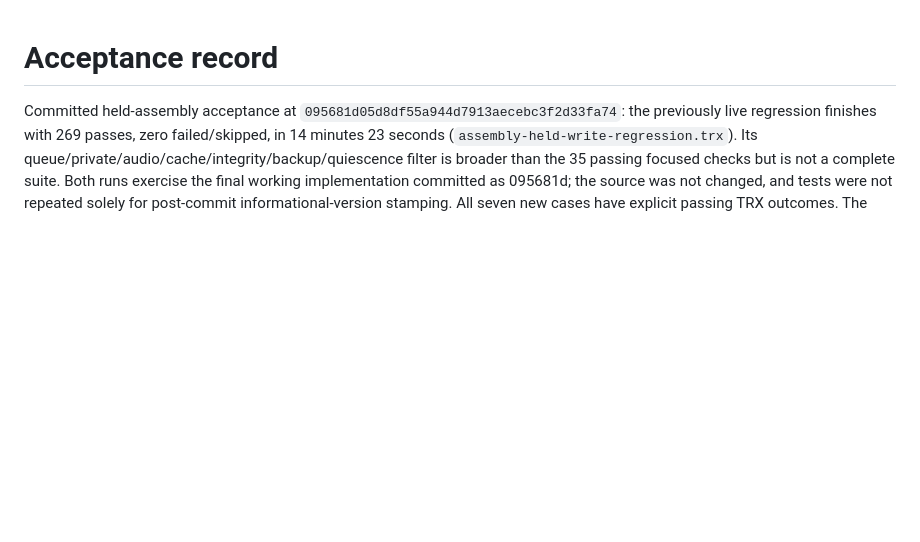
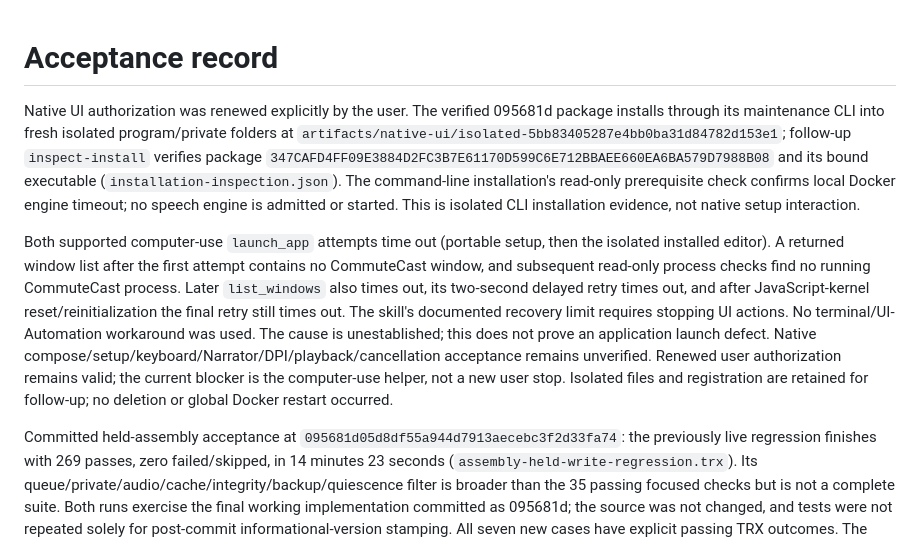
Before and after one commit to nkimber/CommuteCast, a Markdown page: documents/Acceptance.md, the part around the change. Rendered like a GitHub page; blank space fills up the shorter version.

Commit message:
Record isolated installation and native helper timeout
Verified isolated installation of the 095681d package and subsequent inspection. Fresh native UI authorization is recorded, but supported helper launch and window discovery time out after documented retry/reset recovery. No native or speech pass, app defect or workaround is claimed.

```diff
--- a/documents/Acceptance.md
+++ b/documents/Acceptance.md
@@ -1,4 +1,8 @@
 # Acceptance record
+
+Native UI authorization was renewed explicitly by the user. The verified 095681d package installs through its maintenance CLI into fresh isolated program/private folders at `artifacts/native-ui/isolated-5bb83405287e4bb0ba31d84782d153e1`; follow-up `inspect-install` verifies package `347CAFD4FF09E3884D2FC3B7E61170D599C6E712BBAEE660EA6BA579D7988B08` and its bound executable (`installation-inspection.json`). The command-line installation's read-only prerequisite check confirms local Docker engine timeout; no speech engine is admitted or started. This is isolated CLI installation evidence, not native setup interaction.
+
+Both supported computer-use `launch_app` attempts time out (portable setup, then the isolated installed editor). A returned window list after the first attempt contains no CommuteCast window, and subsequent read-only process checks find no running CommuteCast process. Later `list_windows` also times out, its two-second delayed retry times out, and after JavaScript-kernel reset/reinitialization the final retry still times out. The skill's documented recovery limit requires stopping UI actions. No terminal/UI-Automation workaround was used. The cause is unestablished; this does not prove an application launch defect. Native compose/setup/keyboard/Narrator/DPI/playback/cancellation acceptance remains unverified. Renewed user authorization remains valid; the current blocker is the computer-use helper, not a new user stop. Isolated files and registration are retained for follow-up; no deletion or global Docker restart occurred.
 
 Committed held-assembly acceptance at `095681d05d8df55a944d7913aecebc3f2d33fa74`: the previously live regression finishes with 269 passes, zero failed/skipped, in 14 minutes 23 seconds (`assembly-held-write-regression.trx`). Its queue/private/audio/cache/integrity/backup/quiescence filter is broader than the 35 passing focused checks but is not a complete suite. Both runs exercise the final working implementation committed as 095681d; the source was not changed, and tests were not repeated solely for post-commit informational-version stamping. All seven new cases have explicit passing TRX outcomes. The post-commit Release solution builds with zero warnings/errors. This supersedes the pending-run observation below.
 
```
Also changed, not shown: documents/Verification-Matrix.md (+2 -0 lines).
